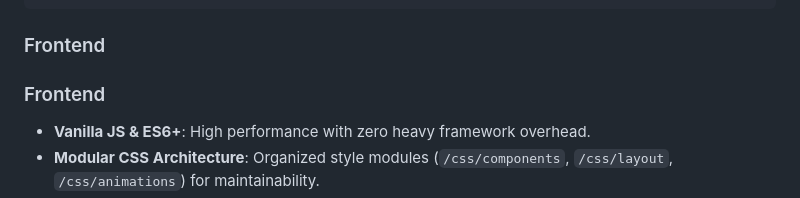
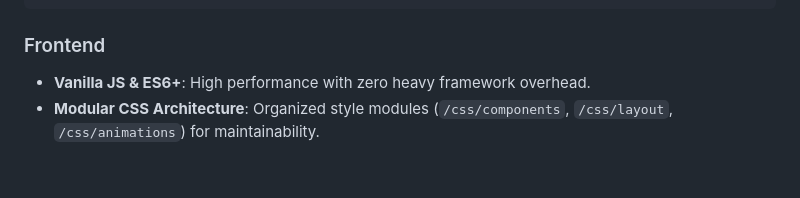
Before and after one commit to gentritr1/youtube-to-mp3, a Markdown page: README.md, the part around the change. Rendered like a GitHub page; blank space fills up the shorter version.

Commit message:
Remove small frontend string duplicate at readme

````diff
--- a/README.md
+++ b/README.md
@@ -73,7 +73,6 @@ The application is built with a focus on **modularity**, **high cohesion**, and
 ```
 
 ### Frontend
-### Frontend
 - **Vanilla JS & ES6+**: High performance with zero heavy framework overhead.
 - **Modular CSS Architecture**: Organized style modules (`/css/components`, `/css/layout`, `/css/animations`) for maintainability.
 - **Premium Animations**: Physics-based SVG animations (Walking Note, Spinning Reel) for a polished user experience.
````
